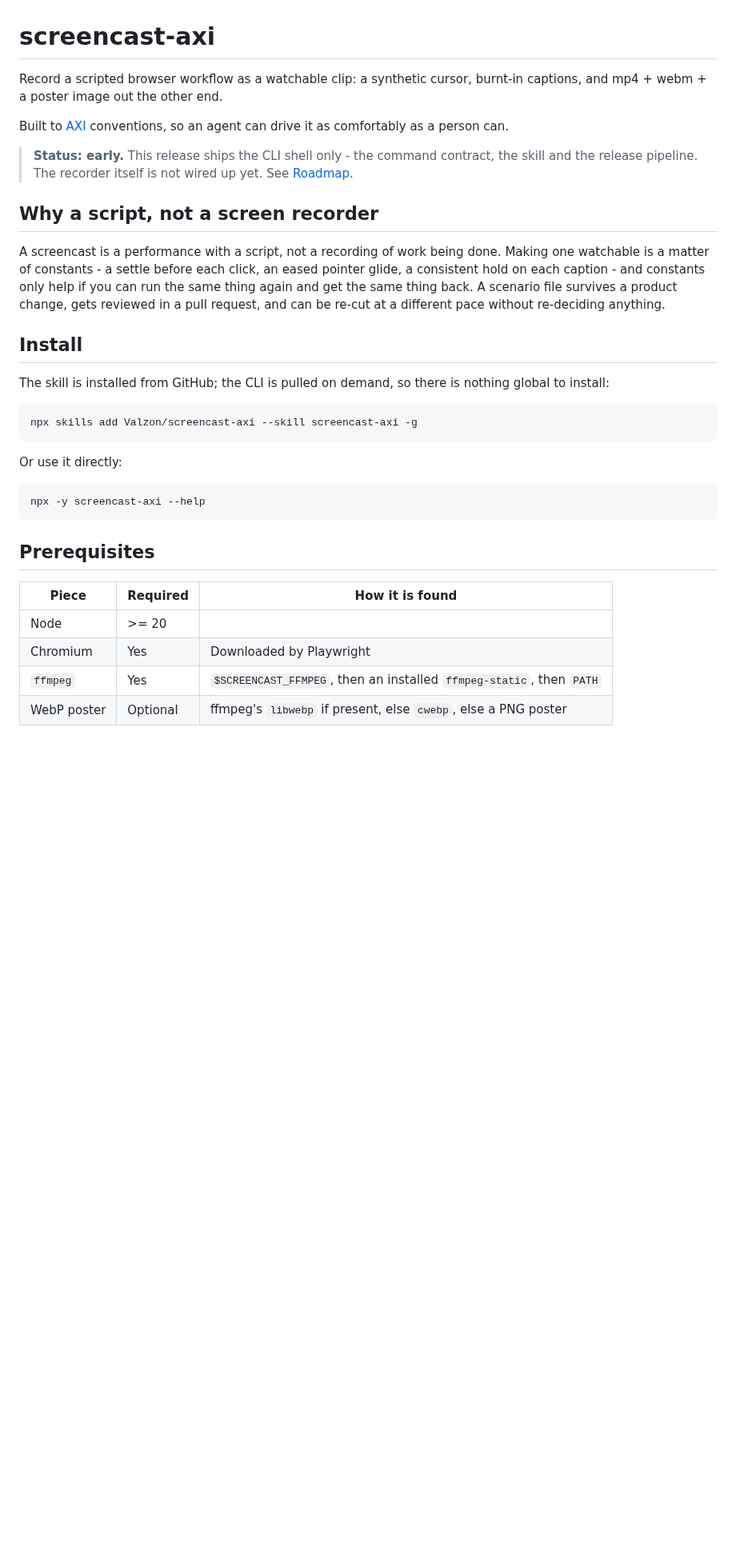
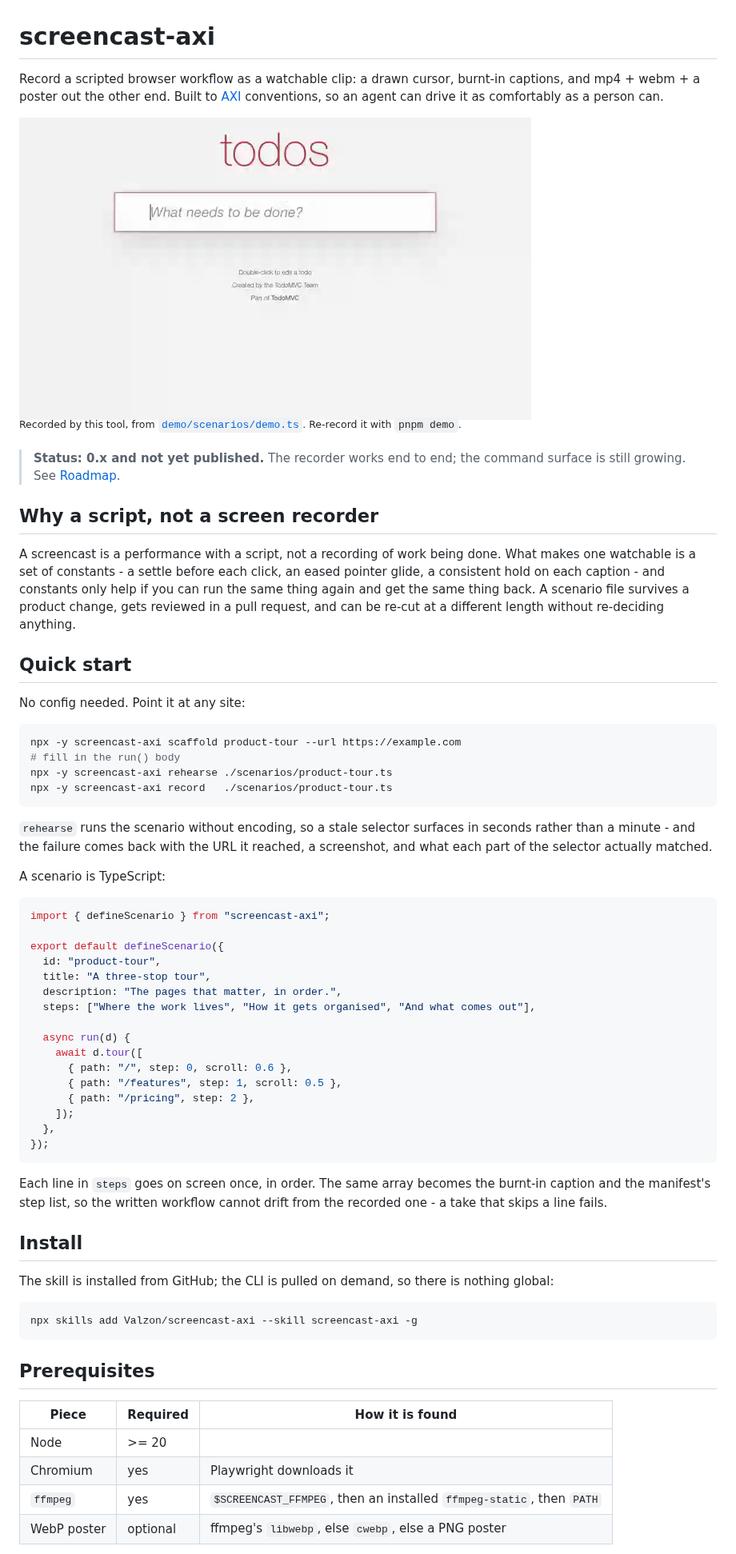
Before and after one commit to Valzon/screencast-axi, a Markdown page: README.md, the part around one of its changes. Shown at 80% size. Rendered like a GitHub page; pictures changed too: docs/demo.gif (added); blank space fills up the shorter version.

````diff
--- a/README.md
+++ b/README.md
@@ -1,35 +1,74 @@
 # screencast-axi
 
-Record a scripted browser workflow as a watchable clip: a synthetic cursor, burnt-in captions,
-and mp4 + webm + a poster image out the other end.
+Record a scripted browser workflow as a watchable clip: a drawn cursor, burnt-in captions, and
+mp4 + webm + a poster out the other end. Built to [AXI](https://github.com/kunchenguid/axi)
+conventions, so an agent can drive it as comfortably as a person can.
 
-Built to [AXI](https://github.com/kunchenguid/axi) conventions, so an agent can drive it as
-comfortably as a person can.
+<picture>
+  <source srcset="https://raw.githubusercontent.com/Valzon/screencast-axi/main/docs/demo.anim.webp" type="image/webp">
+  <img src="https://raw.githubusercontent.com/Valzon/screencast-axi/main/docs/demo.gif" alt="A scripted workflow being recorded: a cursor moves to a text field, types a task, and the app responds." width="640">
+</picture>
 
-> **Status: early.** This release ships the CLI shell only - the command contract, the skill and
-> the release pipeline. The recorder itself is not wired up yet. See [Roadmap](#roadmap).
+<sup>Recorded by this tool, from [`demo/scenarios/demo.ts`](demo/scenarios/demo.ts). Re-record it
+with `pnpm demo`.</sup>
+
+> **Status: 0.x and not yet published.** The recorder works end to end; the command surface is
+> still growing. See [Roadmap](#roadmap).
 
 ## Why a script, not a screen recorder
 
-A screencast is a performance with a script, not a recording of work being done. Making one
-watchable is a matter of constants - a settle before each click, an eased pointer glide, a
-consistent hold on each caption - and constants only help if you can run the same thing again and
-get the same thing back. A scenario file survives a product change, gets reviewed in a pull
-request, and can be re-cut at a different pace without re-deciding anything.
+A screencast is a performance with a script, not a recording of work being done. What makes one
+watchable is a set of constants - a settle before each click, an eased pointer glide, a consistent
+hold on each caption - and constants only help if you can run the same thing again and get the
+same thing back. A scenario file survives a product change, gets reviewed in a pull request, and
+can be re-cut at a different length without re-deciding anything.
+
+## Quick start
+
+No config needed. Point it at any site:
+
+```sh
+npx -y screencast-axi scaffold product-tour --url https://example.com
+# fill in the run() body
+npx -y screencast-axi rehearse ./scenarios/product-tour.ts
+npx -y screencast-axi record   ./scenarios/product-tour.ts
+```
+
+`rehearse` runs the scenario without encoding, so a stale selector surfaces in seconds rather than
+a minute - and the failure comes back with the URL it reached, a screenshot, and what each part of
+the selector actually matched.
+
+A scenario is TypeScript:
+
+```ts
+import { defineScenario } from "screencast-axi";
+
+export default defineScenario({
+  id: "product-tour",
+  title: "A three-stop tour",
+  description: "The pages that matter, in order.",
+  steps: ["Where the work lives", "How it gets organised", "And what comes out"],
+
+  async run(d) {
+    await d.tour([
+      { path: "/", step: 0, scroll: 0.6 },
+      { path: "/features", step: 1, scroll: 0.5 },
+      { path: "/pricing", step: 2 },
+    ]);
+  },
+});
+```
+
+Each line in `steps` goes on screen once, in order. The same array becomes the burnt-in caption
+and the manifest's step list, so the written workflow cannot drift from the recorded one - a take
+that skips a line fails.
 
 ## Install
 
-The skill is installed from GitHub; the CLI is pulled on demand, so there is nothing global to
-install:
+The skill is installed from GitHub; the CLI is pulled on demand, so there is nothing global:
 
 ```sh
 npx skills add Valzon/screencast-axi --skill screencast-axi -g
-```
-
-Or use it directly:
-
-```sh
-npx -y screencast-axi --help
 ```
 
 ## Prerequisites
@@ -37,7 +76,7 @@ npx -y screencast-axi --help
 | Piece       | Required | How it is found                                                      |
 | ----------- | -------- | -------------------------------------------------------------------- |
 | Node        | >= 20    |                                                                      |
-| Chromium    | Yes      | Downloaded by Playwright                                             |
-| `ffmpeg`    | Yes      | `$SCREENCAST_FFMPEG`, then an installed `ffmpeg-static`, then `PATH` |
-| WebP poster | Optional | ffmpeg's `libwebp` if present, else `cwebp`, else a PNG poster       |
+| Chromium    | yes      | Playwright downloads it                                              |
+| `ffmpeg`    | yes      | `$SCREENCAST_FFMPEG`, then an installed `ffmpeg-static`, then `PATH` |
+| WebP poster | optional | ffmpeg's `libwebp`, else `cwebp`, else a PNG poster                  |
 
````
Also changed, not shown: other parts of README.md (+110 -26 lines), 15 other files.
